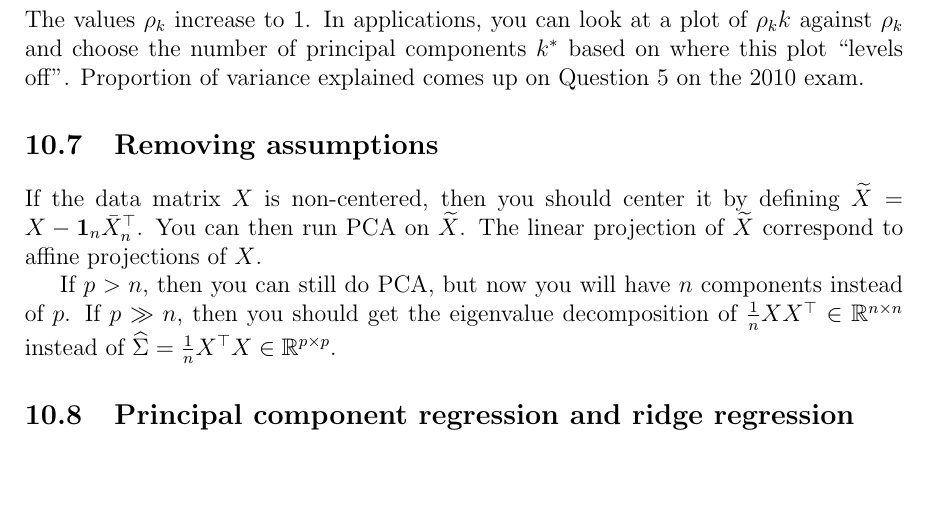
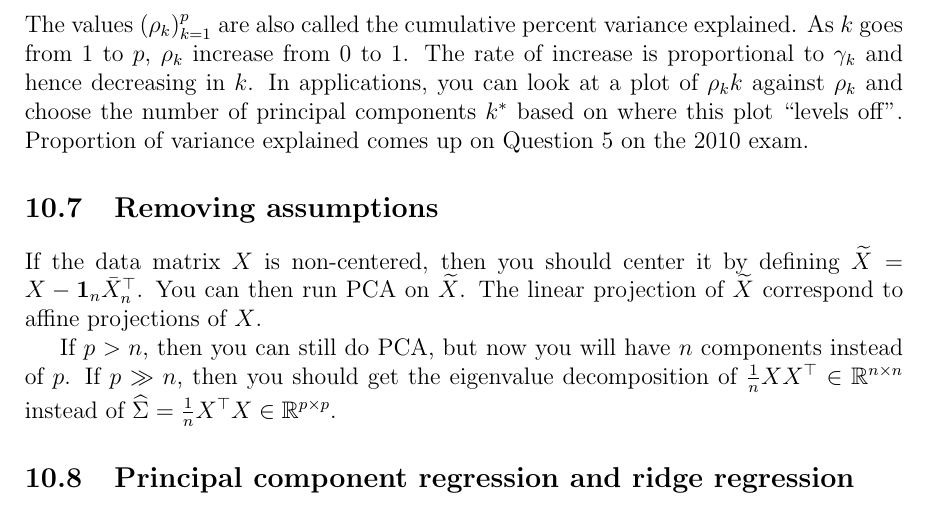
Before and after one commit to Michael-Howes/Applied-Coaching, a LaTeX document (applied stats (2023).tex, which reads topics/PCA.tex): part of page 65 of 162, cut at the place of the change, the shorter picture padded with empty space. Compiled offline with pdfLaTeX.

Commit message:
update PCA.tex

```diff
--- a/topics/PCA.tex
+++ b/topics/PCA.tex
@@ -106,7 +106,7 @@ The above calculation is an example of the ``trace trick'' and can be very handy
 
 The \textbf{proportion of variance explained} by the first $k$ principal components is
 \[\rho_k = \frac{\sum_{j=1}^k \gamma_j}{\sum_{j=1}^p \gamma_j}. \]
-The values $\rho_k$ increase to $1$. In applications, you can look at a plot of $\rho_kk$ against $\rho_k$ and choose the number of principal components $k^*$ based on where this plot ``levels off''. Proportion of variance explained comes up on Question 5 on the 2010 exam.
+The values $(\rho_k)_{k=1}^p$ are also called the cumulative percent variance explained. As $k$ goes from $1$ to $p$, $\rho_k$ increase from $0$ to $1$. The rate of increase is proportional to $\gamma_k$ and hence decreasing in $k$. In applications, you can look at a plot of $\rho_kk$ against $\rho_k$ and choose the number of principal components $k^*$ based on where this plot ``levels off''. Proportion of variance explained comes up on Question 5 on the 2010 exam.
 
 \subsection{Removing assumptions}
 
```
Also changed, not shown: applied stats (2023).pdf.
